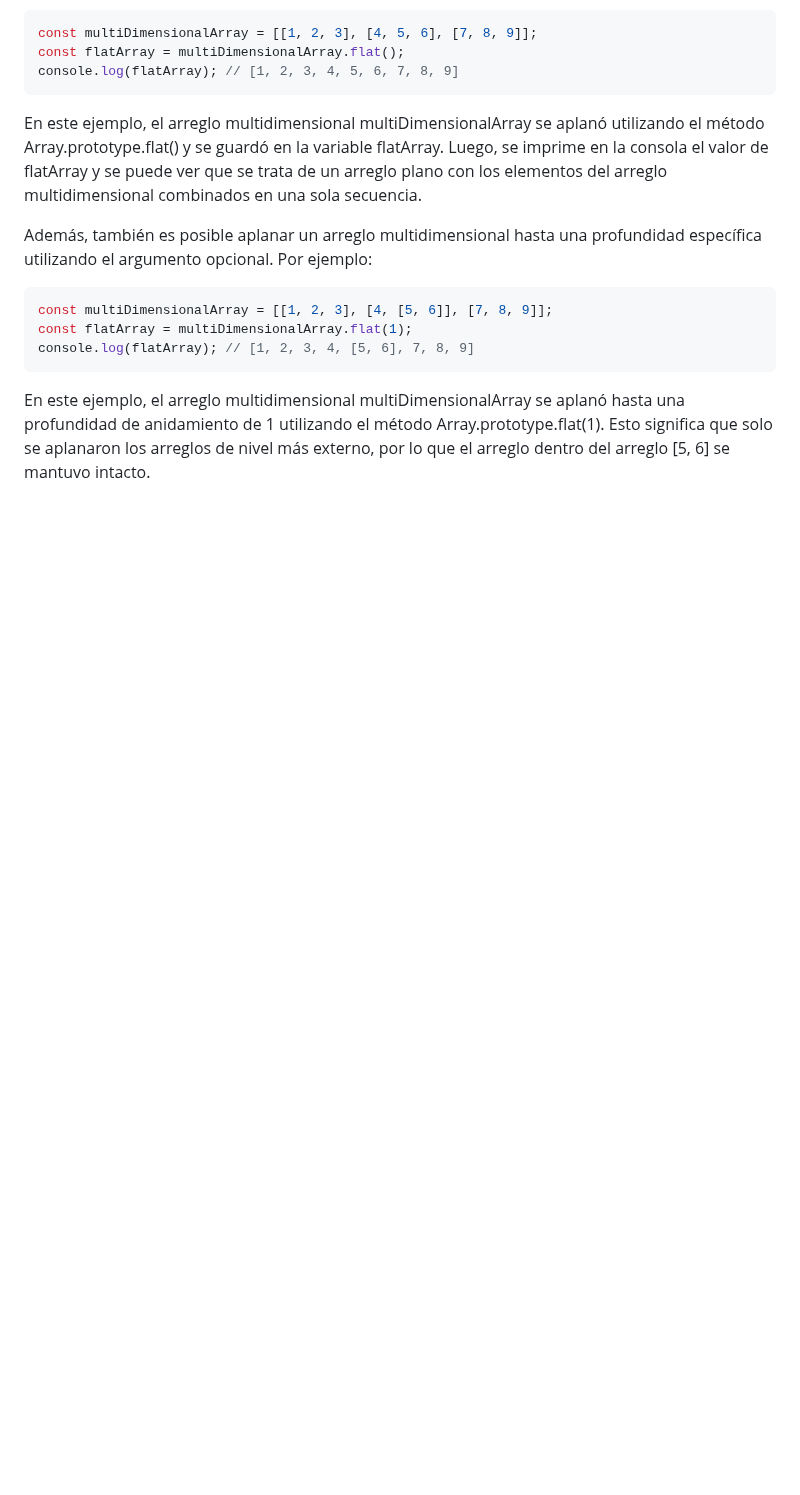
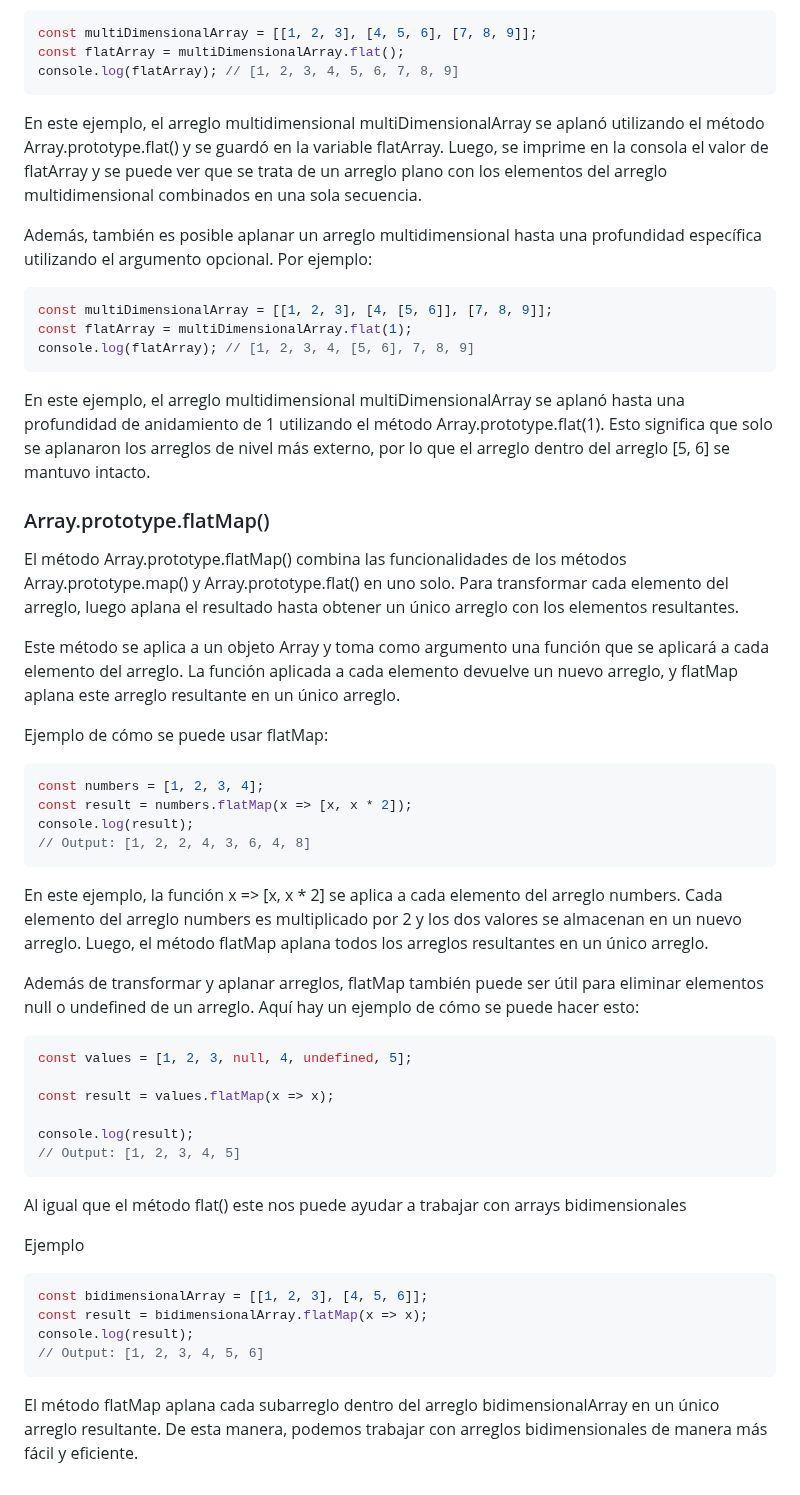
Before and after one commit to giovanyosorio/30-d-as-de-JavaScript, a Markdown page: README.md, the part around the change. Rendered like a GitHub page; blank space fills up the shorter version.

Commit message:
arreglos bidimensionales usando flatmap

````diff
--- a/README.md
+++ b/README.md
@@ -1774,3 +1774,41 @@ const flatArray = multiDimensionalArray.flat(1);
 console.log(flatArray); // [1, 2, 3, 4, [5, 6], 7, 8, 9]
 ```
 En este ejemplo, el arreglo multidimensional multiDimensionalArray se aplanó hasta una profundidad de anidamiento de 1 utilizando el método Array.prototype.flat(1). Esto significa que solo se aplanaron los arreglos de nivel más externo, por lo que el arreglo dentro del arreglo [5, 6] se mantuvo intacto.
+
+### Array.prototype.flatMap()
+
+El método Array.prototype.flatMap() combina las funcionalidades de los métodos Array.prototype.map() y Array.prototype.flat() en uno solo. Para transformar cada elemento del arreglo, luego aplana el resultado hasta obtener un único arreglo con los elementos resultantes.
+
+Este método se aplica a un objeto Array y toma como argumento una función que se aplicará a cada elemento del arreglo. La función aplicada a cada elemento devuelve un nuevo arreglo, y flatMap aplana este arreglo resultante en un único arreglo.
+
+Ejemplo de cómo se puede usar flatMap:
+```js
+const numbers = [1, 2, 3, 4];
+const result = numbers.flatMap(x => [x, x * 2]);
+console.log(result);
+// Output: [1, 2, 2, 4, 3, 6, 4, 8]
+```
+
+En este ejemplo, la función x => [x, x * 2] se aplica a cada elemento del arreglo numbers. Cada elemento del arreglo numbers es multiplicado por 2 y los dos valores se almacenan en un nuevo arreglo. Luego, el método flatMap aplana todos los arreglos resultantes en un único arreglo.
+
+Además de transformar y aplanar arreglos, flatMap también puede ser útil para eliminar elementos null o undefined de un arreglo. Aquí hay un ejemplo de cómo se puede hacer esto:
+```js
+const values = [1, 2, 3, null, 4, undefined, 5];
+
+const result = values.flatMap(x => x);
+
+console.log(result);
+// Output: [1, 2, 3, 4, 5]
+```
+
+Al igual que el método flat() este nos puede ayudar a trabajar con arrays bidimensionales
+
+Ejemplo
+```js
+const bidimensionalArray = [[1, 2, 3], [4, 5, 6]];
+const result = bidimensionalArray.flatMap(x => x);
+console.log(result);
+// Output: [1, 2, 3, 4, 5, 6]
+```
+
+El método flatMap aplana cada subarreglo dentro del arreglo bidimensionalArray en un único arreglo resultante. De esta manera, podemos trabajar con arreglos bidimensionales de manera más fácil y eficiente.
````
